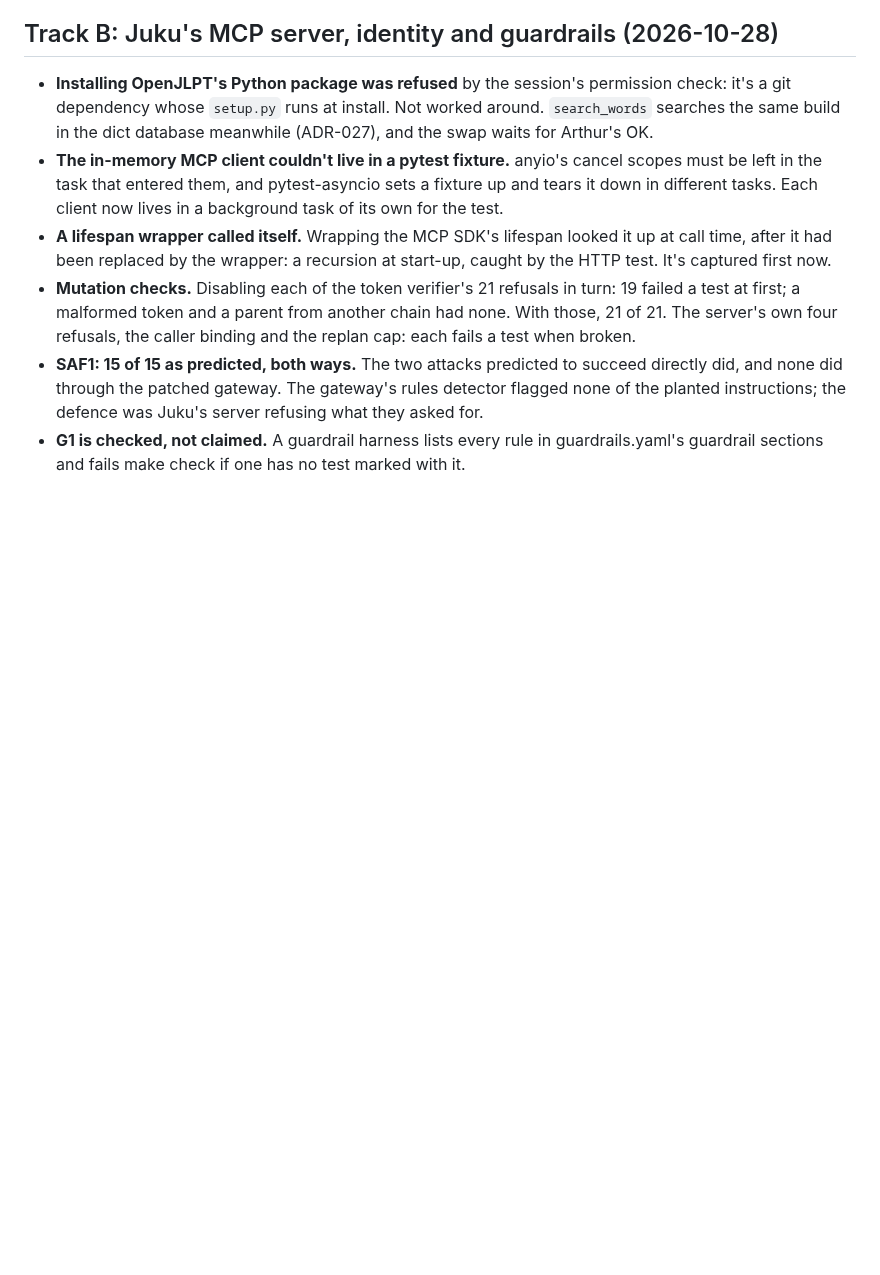
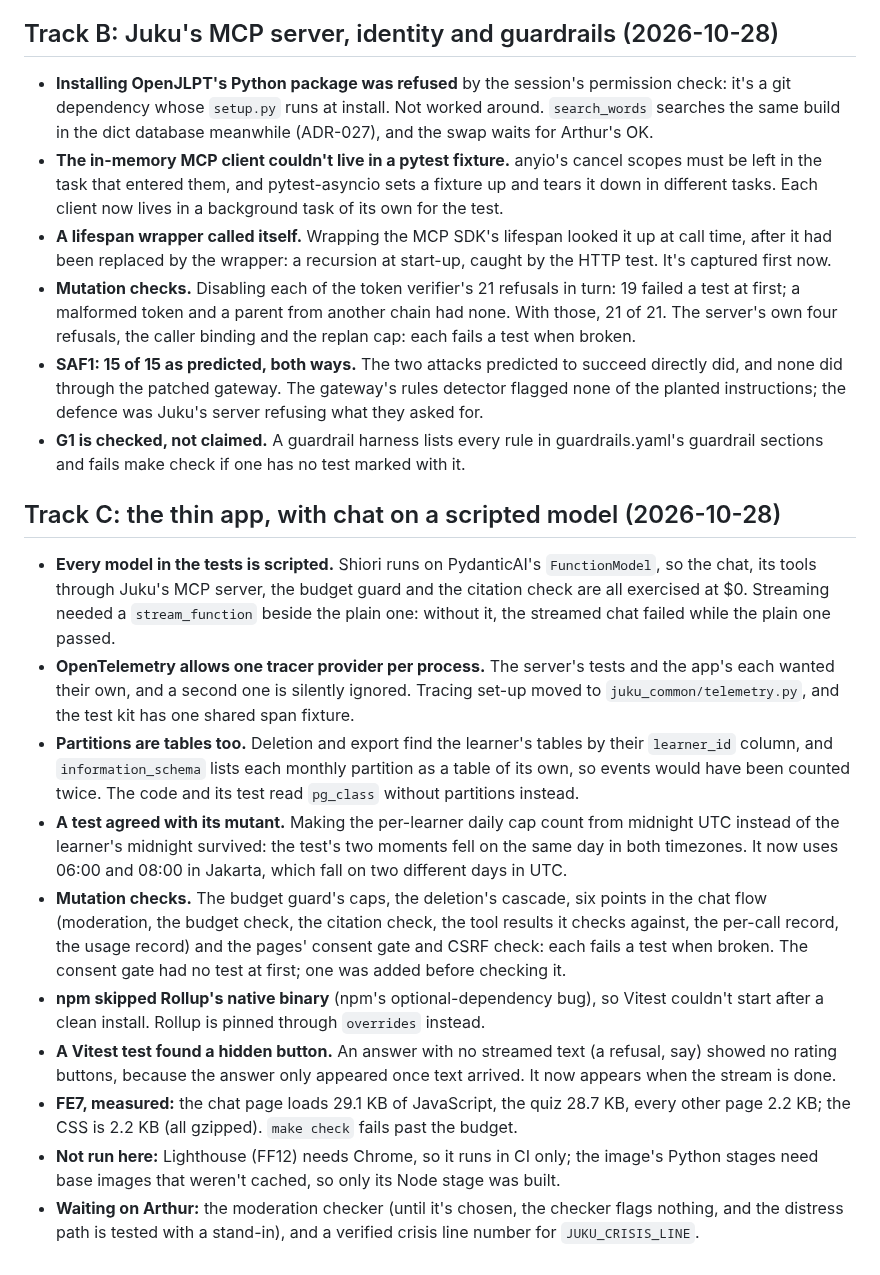
Before and after one commit to NabilRobert/juku-agents-ai, a Markdown page: JOURNEY.md, the part around the change. Rendered like a GitHub page; blank space fills up the shorter version.

Commit message:
docs: describe the app in the readme and record track c's journey
The README's layout now lists app/ and app/web/, with how to look at the
pages without the databases. JOURNEY records what building the app
taught: one tracer provider per process, partitions in the catalogue, a
test that agreed with its mutant, npm's Rollup bug, and what wasn't run
here (Lighthouse needs Chrome; the image's Python stages need uncached
base images).

Co-Authored-By: Claude Opus 5.5 <noreply@anthropic.com>

```diff
--- a/JOURNEY.md
+++ b/JOURNEY.md
@@ -96,3 +96,45 @@ What went wrong while building, and what changed because of it
 - **G1 is checked, not claimed.** A guardrail harness lists every rule in
   guardrails.yaml's guardrail sections and fails make check if one has no
   test marked with it.
+
+## Track C: the thin app, with chat on a scripted model (2026-10-28)
+
+- **Every model in the tests is scripted.** Shiori runs on PydanticAI's
+  `FunctionModel`, so the chat, its tools through Juku's MCP server, the
+  budget guard and the citation check are all exercised at $0. Streaming
+  needed a `stream_function` beside the plain one: without it, the
+  streamed chat failed while the plain one passed.
+- **OpenTelemetry allows one tracer provider per process.** The server's
+  tests and the app's each wanted their own, and a second one is silently
+  ignored. Tracing set-up moved to `juku_common/telemetry.py`, and the
+  test kit has one shared span fixture.
+- **Partitions are tables too.** Deletion and export find the learner's
+  tables by their `learner_id` column, and `information_schema` lists each
+  monthly partition as a table of its own, so events would have been
+  counted twice. The code and its test read `pg_class` without partitions
+  instead.
+- **A test agreed with its mutant.** Making the per-learner daily cap
+  count from midnight UTC instead of the learner's midnight survived: the
+  test's two moments fell on the same day in both timezones. It now uses
+  06:00 and 08:00 in Jakarta, which fall on two different days in UTC.
+- **Mutation checks.** The budget guard's caps, the deletion's cascade,
+  six points in the chat flow (moderation, the budget check, the citation
+  check, the tool results it checks against, the per-call record, the
+  usage record) and the pages' consent
+  gate and CSRF check: each fails a test when broken. The consent gate had
+  no test at first; one was added before checking it.
+- **npm skipped Rollup's native binary** (npm's optional-dependency bug),
+  so Vitest couldn't start after a clean install. Rollup is pinned
+  through `overrides` instead.
+- **A Vitest test found a hidden button.** An answer with no streamed
+  text (a refusal, say) showed no rating buttons, because the answer only
+  appeared once text arrived. It now appears when the stream is done.
+- **FE7, measured:** the chat page loads 29.1 KB of JavaScript, the quiz
+  28.7 KB, every other page 2.2 KB; the CSS is 2.2 KB (all gzipped).
+  `make check` fails past the budget.
+- **Not run here:** Lighthouse (FF12) needs Chrome, so it runs in CI
+  only; the image's Python stages need base images that weren't cached,
+  so only its Node stage was built.
+- **Waiting on Arthur:** the moderation checker (until it's chosen, the
+  checker flags nothing, and the distress path is tested with a stand-in),
+  and a verified crisis line number for `JUKU_CRISIS_LINE`.
```
Also changed, not shown: README.md (+14 -3 lines).
